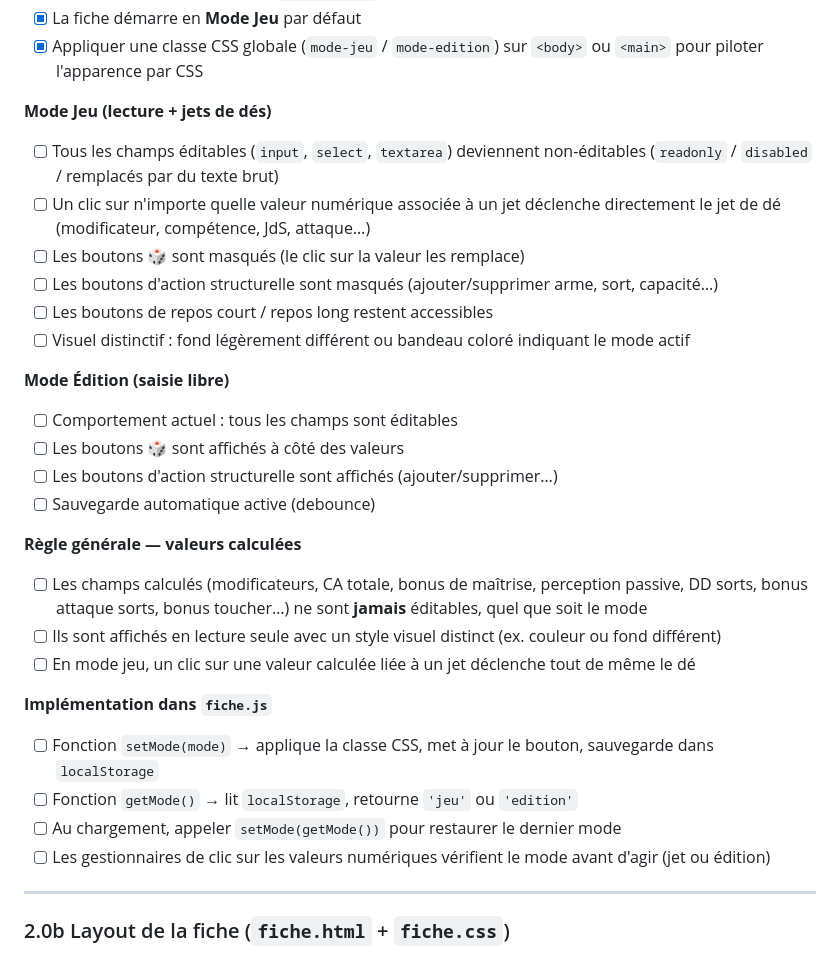
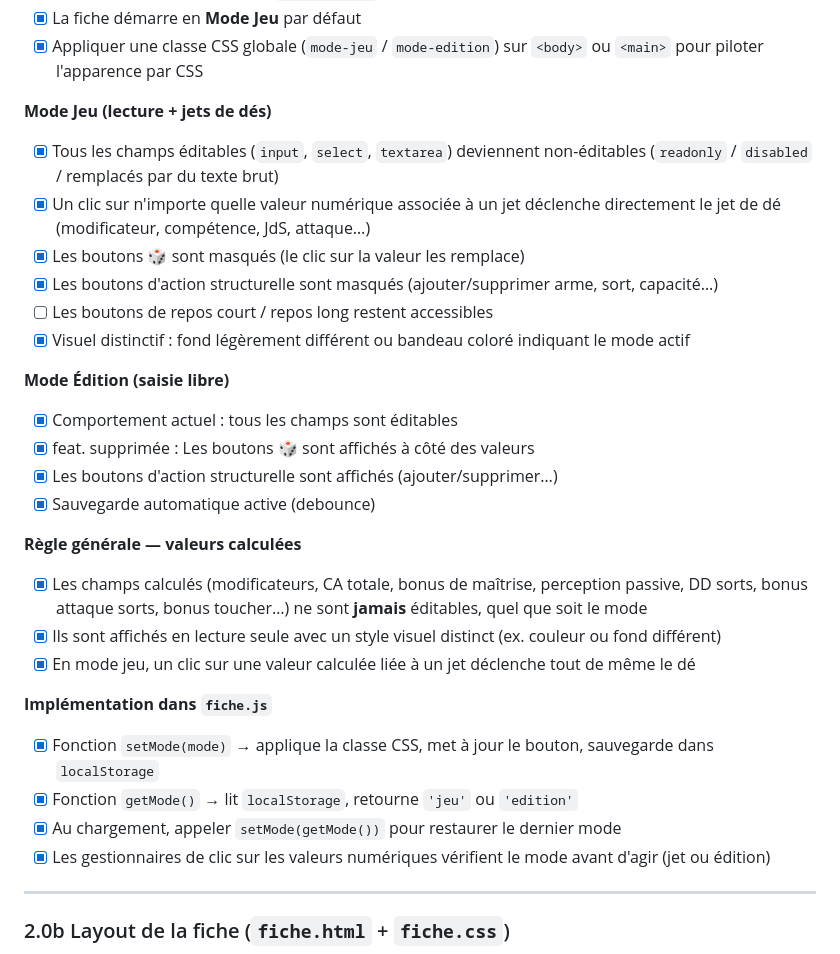
Before and after one commit to Reiago/Campagne-en-Eberron, a Markdown page: _PLAN_fiche.md, the part around the change. GitHub-like rendering.

Commit message:
Update project plan: Mark all tasks related to the Mode Jeu and Mode Édition features as completed in `_PLAN_fiche.md`. This includes the implementation of non-editable fields in Mode Jeu, visibility adjustments for buttons, and the behavior of calculated fields across both modes.

```diff
--- a/_PLAN_fiche.md
+++ b/_PLAN_fiche.md
@@ -113,29 +113,29 @@
 - [x] Appliquer une classe CSS globale (`mode-jeu` / `mode-edition`) sur `<body>` ou `<main>` pour piloter l'apparence par CSS
 
 **Mode Jeu (lecture + jets de dés)**
-- [ ] Tous les champs éditables (`input`, `select`, `textarea`) deviennent non-éditables (`readonly` / `disabled` / remplacés par du texte brut)
-- [ ] Un clic sur n'importe quelle valeur numérique associée à un jet déclenche directement le jet de dé (modificateur, compétence, JdS, attaque…)
-- [ ] Les boutons 🎲 sont masqués (le clic sur la valeur les remplace)
-- [ ] Les boutons d'action structurelle sont masqués (ajouter/supprimer arme, sort, capacité…)
+- [x] Tous les champs éditables (`input`, `select`, `textarea`) deviennent non-éditables (`readonly` / `disabled` / remplacés par du texte brut)
+- [x] Un clic sur n'importe quelle valeur numérique associée à un jet déclenche directement le jet de dé (modificateur, compétence, JdS, attaque…)
+- [x] Les boutons 🎲 sont masqués (le clic sur la valeur les remplace)
+- [x] Les boutons d'action structurelle sont masqués (ajouter/supprimer arme, sort, capacité…)
 - [ ] Les boutons de repos court / repos long restent accessibles
-- [ ] Visuel distinctif : fond légèrement différent ou bandeau coloré indiquant le mode actif
+- [x] Visuel distinctif : fond légèrement différent ou bandeau coloré indiquant le mode actif
 
 **Mode Édition (saisie libre)**
-- [ ] Comportement actuel : tous les champs sont éditables
-- [ ] Les boutons 🎲 sont affichés à côté des valeurs
-- [ ] Les boutons d'action structurelle sont affichés (ajouter/supprimer…)
-- [ ] Sauvegarde automatique active (debounce)
+- [x] Comportement actuel : tous les champs sont éditables
+- [x] feat. supprimée : Les boutons 🎲 sont affichés à côté des valeurs
+- [x] Les boutons d'action structurelle sont affichés (ajouter/supprimer…)
+- [x] Sauvegarde automatique active (debounce)
 
 **Règle générale — valeurs calculées**
-- [ ] Les champs calculés (modificateurs, CA totale, bonus de maîtrise, perception passive, DD sorts, bonus attaque sorts, bonus toucher…) ne sont **jamais** éditables, quel que soit le mode
-- [ ] Ils sont affichés en lecture seule avec un style visuel distinct (ex. couleur ou fond différent)
-- [ ] En mode jeu, un clic sur une valeur calculée liée à un jet déclenche tout de même le dé
+- [x] Les champs calculés (modificateurs, CA totale, bonus de maîtrise, perception passive, DD sorts, bonus attaque sorts, bonus toucher…) ne sont **jamais** éditables, quel que soit le mode
+- [x] Ils sont affichés en lecture seule avec un style visuel distinct (ex. couleur ou fond différent)
+- [x] En mode jeu, un clic sur une valeur calculée liée à un jet déclenche tout de même le dé
 
 **Implémentation dans `fiche.js`**
-- [ ] Fonction `setMode(mode)` → applique la classe CSS, met à jour le bouton, sauvegarde dans `localStorage`
-- [ ] Fonction `getMode()` → lit `localStorage`, retourne `'jeu'` ou `'edition'`
-- [ ] Au chargement, appeler `setMode(getMode())` pour restaurer le dernier mode
-- [ ] Les gestionnaires de clic sur les valeurs numériques vérifient le mode avant d'agir (jet ou édition)
+- [x] Fonction `setMode(mode)` → applique la classe CSS, met à jour le bouton, sauvegarde dans `localStorage`
+- [x] Fonction `getMode()` → lit `localStorage`, retourne `'jeu'` ou `'edition'`
+- [x] Au chargement, appeler `setMode(getMode())` pour restaurer le dernier mode
+- [x] Les gestionnaires de clic sur les valeurs numériques vérifient le mode avant d'agir (jet ou édition)
 
 ---
 
```
